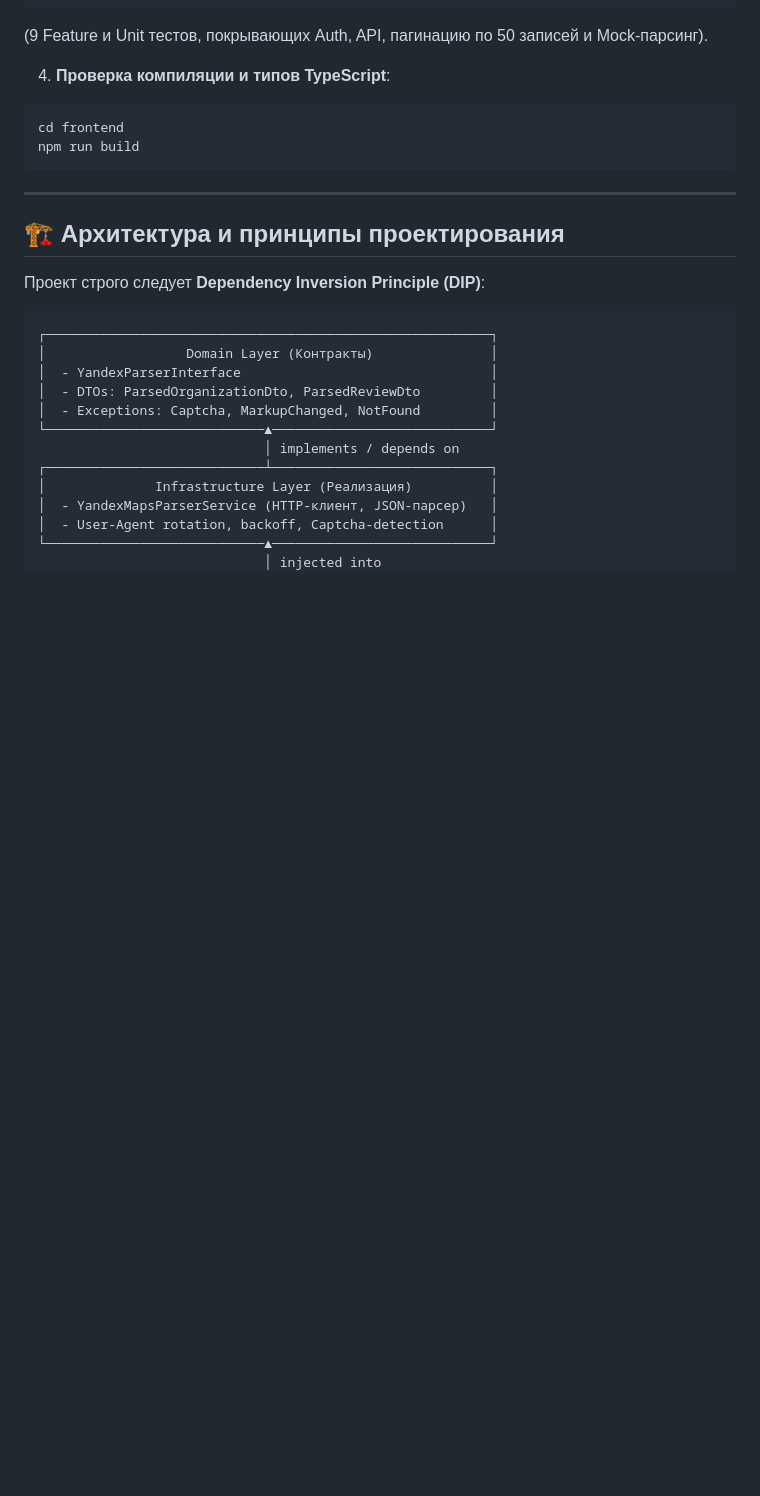
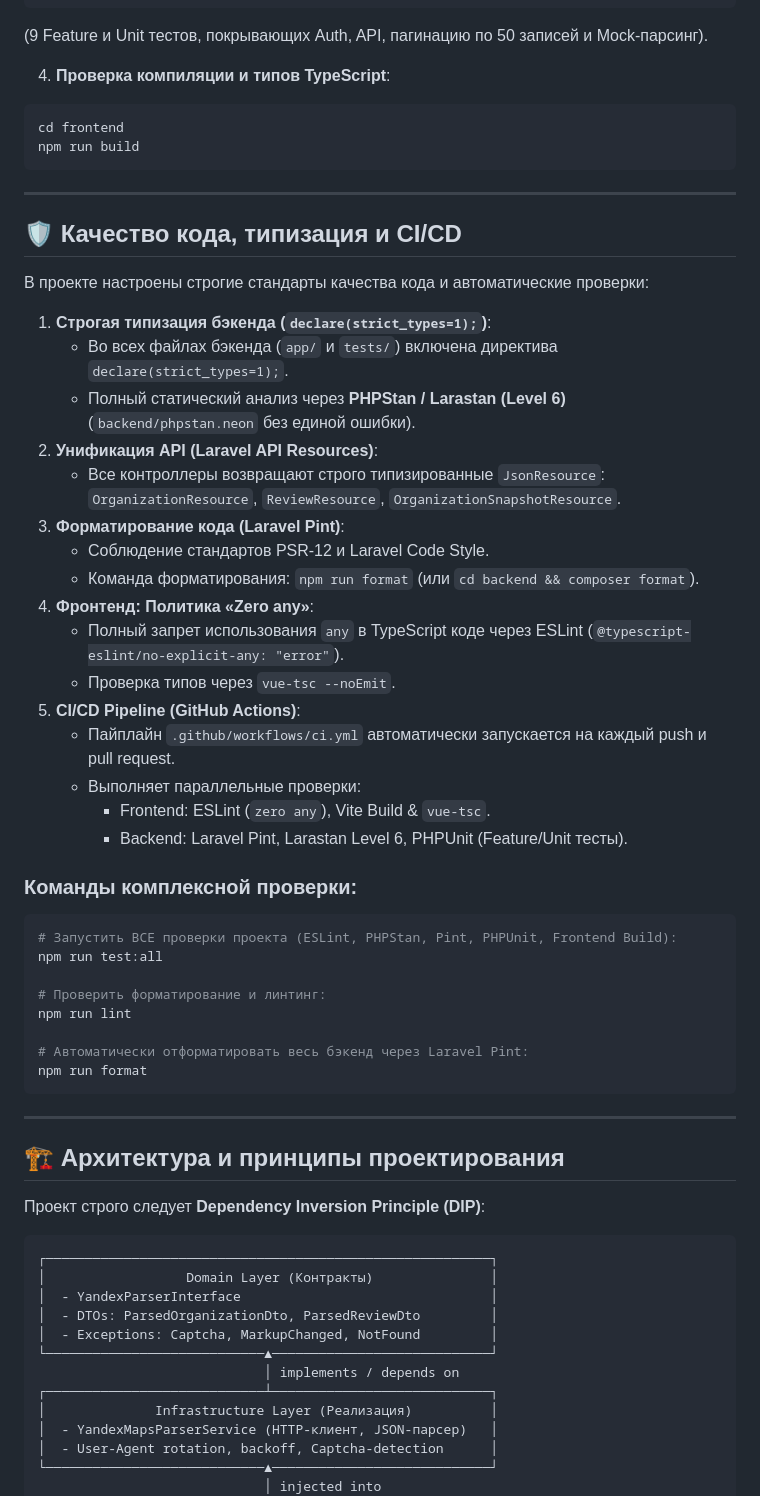
Before and after one commit to Chu4hel/yandex-reviews-service, a Markdown page: README.md, the part around the change. Rendered like a GitHub page; blank space fills up the shorter version.

Commit message:
docs: Обновить README с описанием стандартов качества, типизации и CI/CD
Добавлен раздел с описанием строгой типизации strict_types, политики zero any, API Resources, форматирования Pint, GitHub Actions CI и команд комплексного тестирования.

````diff
--- a/README.md
+++ b/README.md
@@ -88,6 +88,41 @@ php artisan test
 ```bash
 cd frontend
 npm run build
+```
+
+---
+
+## 🛡 Качество кода, типизация и CI/CD
+
+В проекте настроены строгие стандарты качества кода и автоматические проверки:
+
+1. **Строгая типизация бэкенда (`declare(strict_types=1);`)**:
+   - Во всех файлах бэкенда (`app/` и `tests/`) включена директива `declare(strict_types=1);`.
+   - Полный статический анализ через **PHPStan / Larastan (Level 6)** (`backend/phpstan.neon` без единой ошибки).
+2. **Унификация API (Laravel API Resources)**:
+   - Все контроллеры возвращают строго типизированные `JsonResource`: `OrganizationResource`, `ReviewResource`, `OrganizationSnapshotResource`.
+3. **Форматирование кода (Laravel Pint)**:
+   - Соблюдение стандартов PSR-12 и Laravel Code Style.
+   - Команда форматирования: `npm run format` (или `cd backend && composer format`).
+4. **Фронтенд: Политика «Zero any»**:
+   - Полный запрет использования `any` в TypeScript коде через ESLint (`@typescript-eslint/no-explicit-any: "error"`).
+   - Проверка типов через `vue-tsc --noEmit`.
+5. **CI/CD Pipeline (GitHub Actions)**:
+   - Пайплайн `.github/workflows/ci.yml` автоматически запускается на каждый push и pull request.
+   - Выполняет параллельные проверки:
+     - Frontend: ESLint (`zero any`), Vite Build & `vue-tsc`.
+     - Backend: Laravel Pint, Larastan Level 6, PHPUnit (Feature/Unit тесты).
+
+### Команды комплексной проверки:
+```bash
+# Запустить ВСЕ проверки проекта (ESLint, PHPStan, Pint, PHPUnit, Frontend Build):
+npm run test:all
+
+# Проверить форматирование и линтинг:
+npm run lint
+
+# Автоматически отформатировать весь бэкенд через Laravel Pint:
+npm run format
 ```
 
 ---
````
